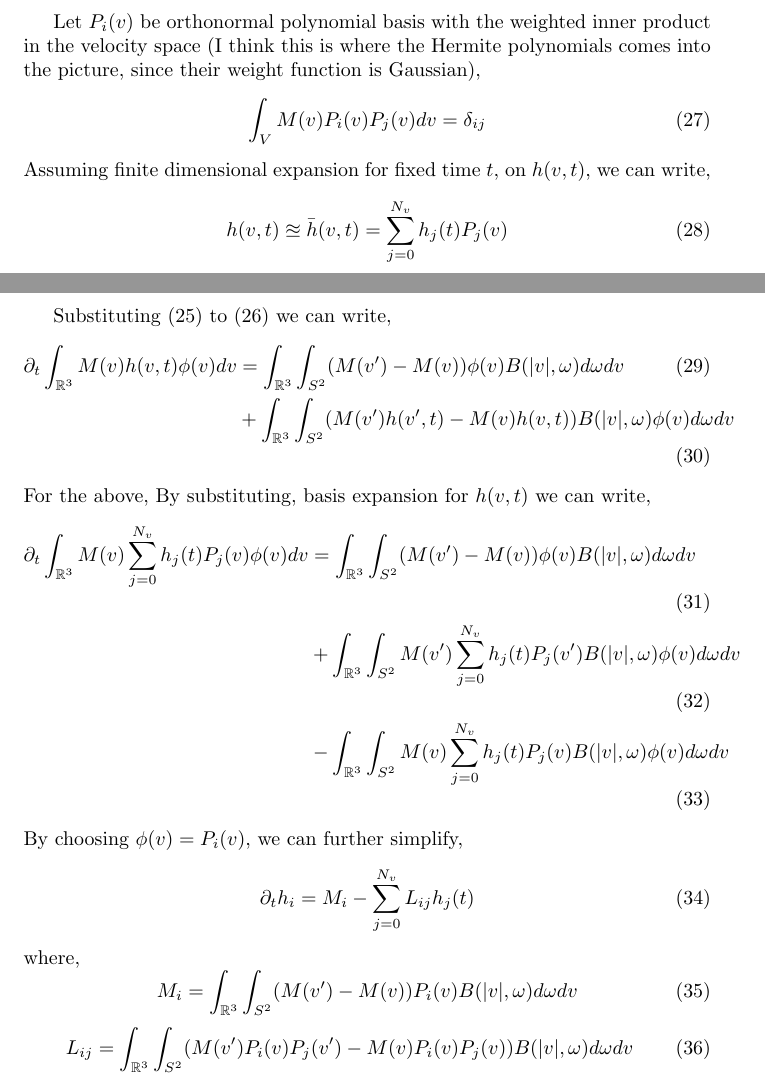
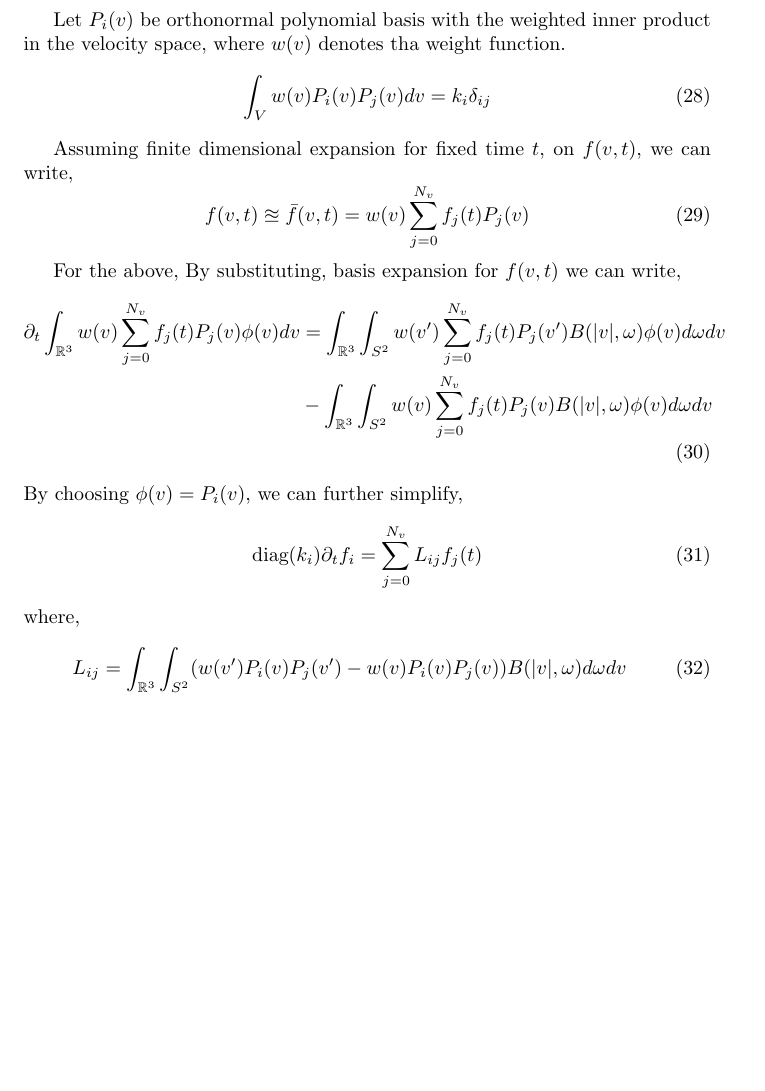
Before and after one commit to ut-padas/boltzmann, a LaTeX document (Notes/bte_notes.tex): two parts of pages 5 and 6 of 7 before the commit and part of page 6 of 7 after it, the two joined at a grey line, cut so that both start at the same text, the shorter picture padded with empty space. Compiled offline with pdfLaTeX.

Commit message:
bte weak form simplified.

```diff
--- a/Notes/bte_notes.tex
+++ b/Notes/bte_notes.tex
@@ -177,35 +181,32 @@ Assuming that $\phi(v)$ is our test function with required properties. We can wr
     \frac{\partial}{\partial t} \int_{\R^3} f_e(v,t) \phi(v) dv = \int_{\R^3} \int_{S^2} B(|v|,\omega)(f_e(v^\prime,t) - f_e(v,t)) \phi(v) d\omega dv \label{eq:0d_wf}
 \end{equation}
 
-Let $P_i(v)$ be orthonormal polynomial basis with the weighted inner product in the velocity space (I think this is where the Hermite polynomials comes into the picture, since their weight function is Gaussian),
+Let $P_i(v)$ be orthonormal polynomial basis with the weighted inner product in the velocity space, where $w(v)$ denotes tha weight function.
 \begin{align}
-    \int_{V} M(v)P_i(v)P_j(v) dv &= \delta_{ij}
+    \int_{V} w(v)P_i(v)P_j(v) dv &= k_i\delta_{ij}
 \end{align}
-Assuming finite dimensional expansion for fixed time $t$, on $h(v,t)$, we can write,
+
+Assuming finite dimensional expansion for fixed time $t$, on $f(v,t)$, we can write,
 \begin{equation}
-    h(v,t) \approxeq \bar{h}(v,t) = \sum_{j=0}^{N_v} h_j(t) P_j(v)
+    f(v,t) \approxeq \bar{f}(v,t) = w(v)\sum_{j=0}^{N_v} f_j(t) P_j(v) \label{eq:basis_expansion}
 \end{equation}
 
-Substituting (\ref{eq:maxwelian}) to (\ref{eq:0d_wf}) we can write,
+% Substituting (\ref{eq:basis_expansion}) to (\ref{eq:0d_wf}) we can write,
+% \begin{align}
+%     \partial_t \int_{\R^3} w(v)h(v,t)\phi(v) dv &=  \int_{\R^3} \int_{S^2} (M(v^\prime) - M(v)) \phi(v) B(|v|,\omega) d\omega dv\\
+%     &+\int_{\R^3} \int_{S^2} (M(v^\prime)h(v^\prime,t) - M(v)h(v,t)) B(|v|,\omega) \phi(v) d\omega dv
+% \end{align}
+For the above, By substituting, basis expansion for $f(v,t)$ we can write,
 \begin{align}
-    \partial_t \int_{\R^3} M(v)h(v,t)\phi(v) dv &=  \int_{\R^3} \int_{S^2} (M(v^\prime) - M(v)) \phi(v) B(|v|,\omega) d\omega dv\\
-    &+\int_{\R^3} \int_{S^2} (M(v^\prime)h(v^\prime,t) - M(v)h(v,t)) B(|v|,\omega) \phi(v) d\omega dv
-\end{align}
-For the above, By substituting, basis expansion for $h(v,t)$ we can write,
-\begin{align}
-    \partial_t \int_{\R^3} M(v)\sum_{j=0}^{N_v} h_j(t) P_j(v) \phi(v) dv &= \int_{\R^3} \int_{S^2} (M(v^\prime) - M(v)) \phi(v) B(|v|,\omega) d\omega dv\\
-    &+\int_{\R^3} \int_{S^2} M(v^\prime)\sum_{j=0}^{N_v} h_j(t) P_j(v^\prime) B(|v|,\omega) \phi(v) d\omega dv\\
-    &-\int_{\R^3} \int_{S^2} M(v)\sum_{j=0}^{N_v} h_j(t) P_j(v) B(|v|,\omega) \phi(v) d\omega dv
+    \partial_t \int_{\R^3} w(v)\sum_{j=0}^{N_v} f_j(t) P_j(v) \phi(v) dv &= \int_{\R^3} \int_{S^2} w(v^\prime)\sum_{j=0}^{N_v} f_j(t) P_j(v^\prime) B(|v|,\omega) \phi(v) d\omega dv \nonumber \\
+    &-\int_{\R^3} \int_{S^2} w(v)\sum_{j=0}^{N_v} f_j(t) P_j(v) B(|v|,\omega) \phi(v) d\omega dv
 \end{align}
 By choosing $\phi(v) = P_i(v)$, we can further simplify,
 \begin{align}
-    \partial_t{h_i} = M_i  - \sum_{j=0}^{N_v} L_{ij} h_j(t)
+    \text{diag}(k_i)\partial_t{f_i} = \sum_{j=0}^{N_v} L_{ij} f_j(t)
 \end{align} where,
 \begin{equation}
-    M_i = \int_{\R^3} \int_{S^2} (M(v^\prime) - M(v)) P_i(v) B(|v|,\omega) d\omega dv
-\end{equation}
-\begin{equation}
-    L_{ij} = \int_{\R^3} \int_{S^2} (M(v^\prime) P_i(v)P_j(v^\prime)  - M(v) P_i(v) P_j(v) )  B(|v|,\omega) d\omega dv
+    L_{ij} = \int_{\R^3} \int_{S^2} (w(v^\prime) P_i(v)P_j(v^\prime)  - w(v) P_i(v) P_j(v) )  B(|v|,\omega) d\omega dv
 \end{equation}
 
 
```
Also changed, not shown: Notes/bte_notes.tex (4 more changed lines).
